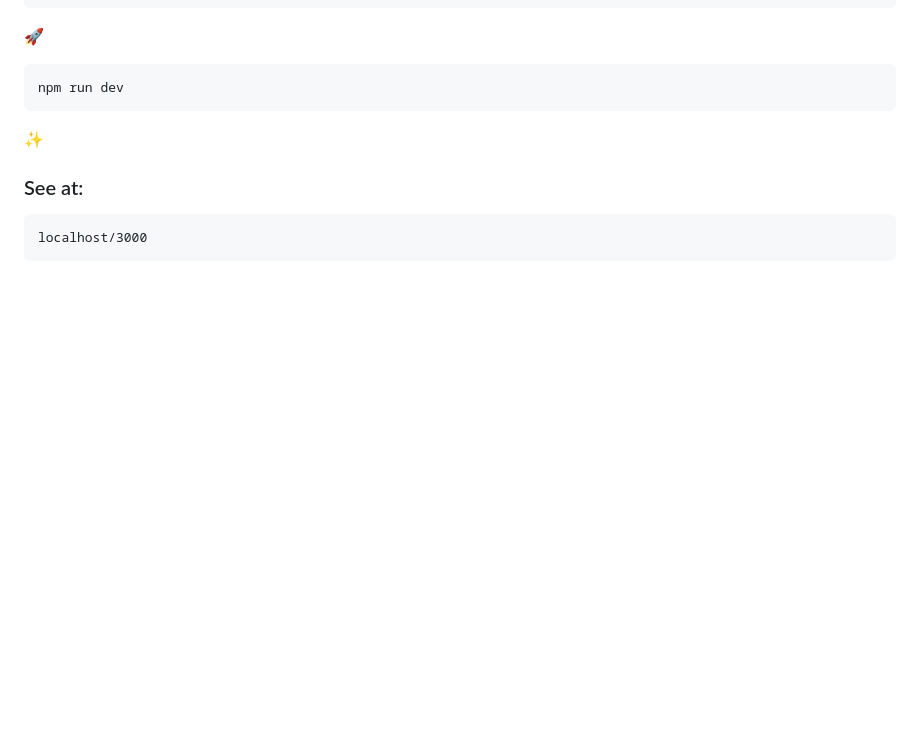
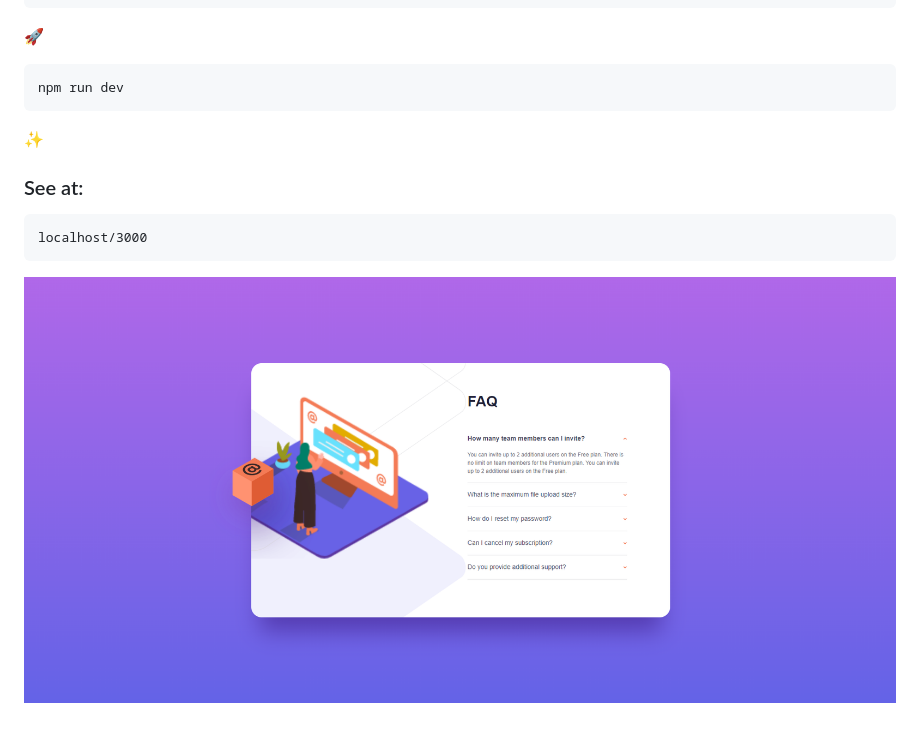
Before and after one commit to Cvellle/Accordion-Quantox, a Markdown page: README.md, the part around the change. Rendered like a GitHub page; pictures changed too: assets/images/screenshot.png (added); blank space fills up the shorter version.

````diff
--- a/README.md
+++ b/README.md
@@ -35,3 +35,5 @@ npm run dev
 ```
 localhost/3000
 ```
+
+![Screenshot](assets/images/screenshot.png)
````
